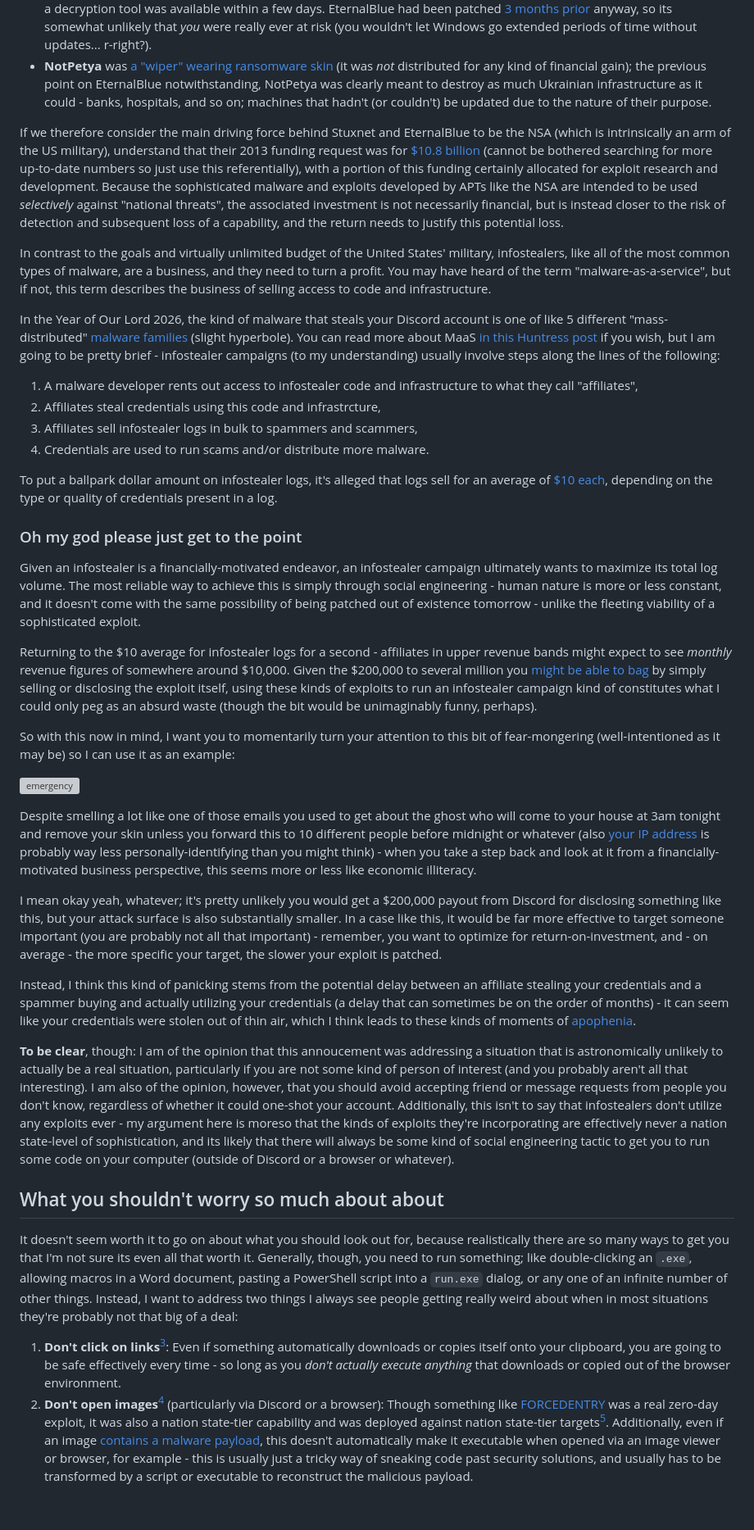
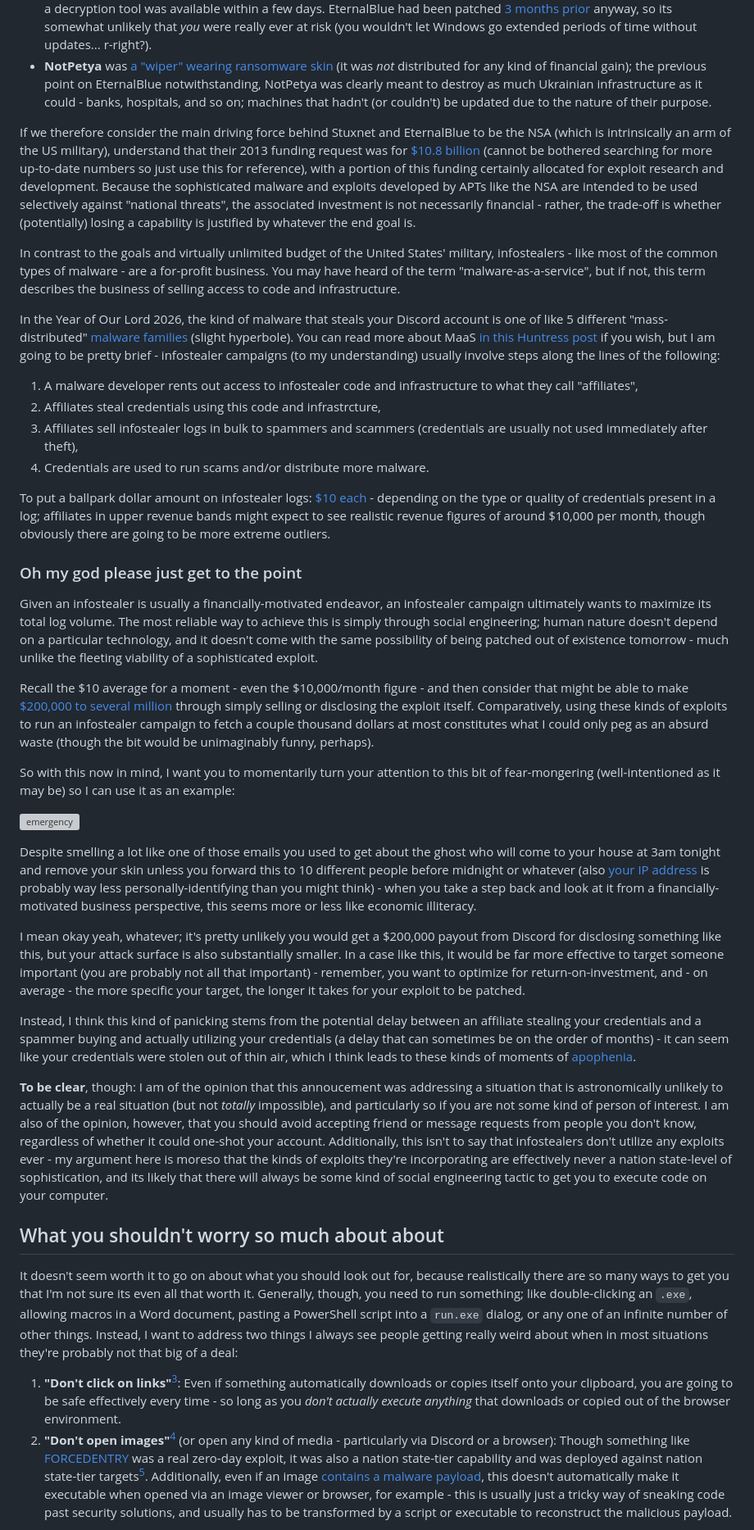
Before and after one commit to plsuwu/plsuwu, a Markdown page: src/content/1.md, the part around one of its changes. Shown at 82% size. Drawn GitHub-style; blank space fills up the shorter version; grey boxes are pictures that could not be loaded.

```diff
--- a/src/content/1.md
+++ b/src/content/1.md
@@ -92,24 +90,24 @@ Consider the following points regarding the aforementioned big names in malware:
  - **WannaCry** was [not really all that advanced](https://www.benthamsgaze.org/2017/05/16/paybreak-able-to-defeat-wannacrywannacryptor-ransomware/#:~:text=Wannacry%20isn%E2%80%99t%20really%20much%20different%20than%20every%20other%20ransomware%20family) at the end of the day; it was more or less "disabled" in around [24 hours](https://www.abc.net.au/news/2017-05-16/ransomware-cyberattack-marcus-hutchins-gives-interview/8530574), and a decryption tool was available within a few days. EternalBlue had been patched [3 months prior](https://www.eweek.com/security/wannacry-ransomware-attack-hits-victims-with-microsoft-smb-exploit/#:~:text=based%20on%20an%20exploit%20that%20Microsoft%20patched%20with%20its%20MS17%2D010%20advisory%20on%20March%2014) anyway, so its somewhat unlikely that *you* were really ever at risk (you wouldn't let Windows go extended periods of time without updates... r-right?).
  - **NotPetya** was [a "wiper" wearing ransomware skin](https://en.wikipedia.org/wiki/Petya_(malware_family)#:~:text=it%20was%20equivalent%20to%20a%20wiper.) (it was *not* distributed for any kind of financial gain); the previous point on EternalBlue notwithstanding, NotPetya was clearly meant to destroy as much Ukrainian infrastructure as it could - banks, hospitals, and so on; machines that hadn't (or couldn't) be updated due to the nature of their purpose.
 
-If we therefore consider the main driving force behind Stuxnet and EternalBlue to be the NSA (which is intrinsically an arm of the US military), understand that their 2013 funding request was for [$10.8 billion](https://www.nytimes.com/2013/08/30/us/politics/leaked-document-outlines-us-spending-on-intelligence.html#:~:text=the%20eavesdropping%20N.S.A.%2C%20which%20sought%20%2410.8%20billion) (cannot be bothered searching for more up-to-date numbers so just use this referentially), with a portion of this funding certainly allocated for exploit research and development. Because the sophisticated malware and exploits developed by APTs like the NSA are intended to be used *selectively* against "national threats", the associated investment is not necessarily financial, but is instead closer to the risk of detection and subsequent loss of a capability, and the return needs to justify this potential loss.
+If we therefore consider the main driving force behind Stuxnet and EternalBlue to be the NSA (which is intrinsically an arm of the US military), understand that their 2013 funding request was for [$10.8 billion](https://www.nytimes.com/2013/08/30/us/politics/leaked-document-outlines-us-spending-on-intelligence.html#:~:text=the%20eavesdropping%20N.S.A.%2C%20which%20sought%20%2410.8%20billion) (cannot be bothered searching for more up-to-date numbers so just use this for reference), with a portion of this funding certainly allocated for exploit research and development. Because the sophisticated malware and exploits developed by APTs like the NSA are intended to be used selectively against "national threats", the associated investment is not necessarily financial - rather, the trade-off is whether (potentially) losing a capability is justified by whatever the end goal is.
 
-In contrast to the goals and virtually unlimited budget of the United States' military, infostealers, like all of the most common types of malware, are a business, and they need to turn a profit. You may have heard of the term "malware-as-a-service", but if not, this term describes the business of selling access to code and infrastructure.
+In contrast to the goals and virtually unlimited budget of the United States' military, infostealers - like most of the common types of malware - are a for-profit business. You may have heard of the term "malware-as-a-service", but if not, this term describes the business of selling access to code and infrastructure.
 
 In the Year of Our Lord 2026, the kind of malware that steals your Discord account is one of like 5 different "mass-distributed" [malware families](https://www.artresilia.com/the-infostealer-pandemic-why-every-organisation-is-vulnerable/#:~:text=of%20credential%20theft.-,Dominant%20Infostealer%20Families,-The%20threat%20is) (slight hyperbole). You can read more about MaaS [in this Huntress post](https://www.huntress.com/malware-guide/malware-as-a-service-cybercrime) if you wish, but I am going to be pretty brief - infostealer campaigns (to my understanding) usually involve steps along the lines of the following:
 
 1. A malware developer rents out access to infostealer code and infrastructure to what they call "affiliates",
 2. Affiliates steal credentials using this code and infrastrcture,
-3. Affiliates sell infostealer logs in bulk to spammers and scammers,
+3. Affiliates sell infostealer logs in bulk to spammers and scammers (credentials are usually not used immediately after theft),
 4. Credentials are used to run scams and/or distribute more malware.
 
-To put a ballpark dollar amount on infostealer logs, it's alleged that logs sell for an average of [$10 each](https://deepstrike.io/blog/stealer-log-statistics-2025#:~:text=Underground%20Markets%20%26%20Pricing), depending on the type or quality of credentials present in a log.
+To put a ballpark dollar amount on infostealer logs: [$10 each](https://deepstrike.io/blog/stealer-log-statistics-2025#:~:text=Underground%20Markets%20%26%20Pricing) - depending on the type or quality of credentials present in a log; affiliates in upper revenue bands might expect to see realistic revenue figures of around $10,000 per month, though obviously there are going to be more extreme outliers.
 
 ### Oh my god please just get to the point
 
-Given an infostealer is a financially-motivated endeavor, an infostealer campaign ultimately wants to maximize its total log volume. The most reliable way to achieve this is simply through social engineering - human nature is more or less constant, and it doesn't come with the same possibility of being patched out of existence tomorrow - unlike the fleeting viability of a sophisticated exploit.
+Given an infostealer is usually a financially-motivated endeavor, an infostealer campaign ultimately wants to maximize its total log volume. The most reliable way to achieve this is simply through social engineering; human nature doesn't depend on a particular technology, and it doesn't come with the same possibility of being patched out of existence tomorrow - much unlike the fleeting viability of a sophisticated exploit.
 
-Returning to the $10 average for infostealer logs for a second - affiliates in upper revenue bands might expect to see *monthly* revenue figures of somewhere around $10,000. Given the $200,000 to several million you [might be able to bag](https://www.vectra.ai/topics/zero-day#:~:text=Table%3A%20Reported%20zero%2Dday%20exploit%20pricing%20by%20target%20type%20(2024%E2%80%932026).) by simply selling or disclosing the exploit itself, using these kinds of exploits to run an infostealer campaign kind of constitutes what I could only peg as an absurd waste (though the bit would be unimaginably funny, perhaps).
+Recall the $10 average for a moment - even the $10,000/month figure - and then consider that might be able to make [$200,000 to several million](https://www.vectra.ai/topics/zero-day#:~:text=Table%3A%20Reported%20zero%2Dday%20exploit%20pricing%20by%20target%20type%20(2024%E2%80%932026)) through simply selling or disclosing the exploit itself. Comparatively, using these kinds of exploits to run an infostealer campaign to fetch a couple thousand dollars at most constitutes what I could only peg as an absurd waste (though the bit would be unimaginably funny, perhaps).
 
 So with this now in mind, I want you to momentarily turn your attention to this bit of fear-mongering (well-intentioned as it may be) so I can use it as an example:
 
@@ -117,16 +115,16 @@ So with this now in mind, I want you to momentarily turn your attention to this
 
 Despite smelling a lot like one of those emails you used to get about the ghost who will come to your house at 3am tonight and remove your skin unless you forward this to 10 different people before midnight or whatever (also [your IP address](https://www.youtube.com/watch?v=jjKFXlFNR4E) is probably way less personally-identifying than you might think) - when you take a step back and look at it from a financially-motivated business perspective, this seems more or less like economic illiteracy.
 
-I mean okay yeah, whatever; it's pretty unlikely you would get a $200,000 payout from Discord for disclosing something like this, but your attack surface is also substantially smaller. In a case like this, it would be far more effective to target someone important (you are probably not all that important) - remember, you want to optimize for return-on-investment, and - on average - the more specific your target, the slower your exploit is patched.
+I mean okay yeah, whatever; it's pretty unlikely you would get a $200,000 payout from Discord for disclosing something like this, but your attack surface is also substantially smaller. In a case like this, it would be far more effective to target someone important (you are probably not all that important) - remember, you want to optimize for return-on-investment, and - on average - the more specific your target, the longer it takes for your exploit to be patched.
 
 Instead, I think this kind of panicking stems from the potential delay between an affiliate stealing your credentials and a spammer buying and actually utilizing your credentials (a delay that can sometimes be on the order of months) - it can seem like your credentials were stolen out of thin air, which I think leads to these kinds of moments of [apophenia](https://en.wikipedia.org/wiki/Apophenia).
 
-**To be clear**, though: I am of the opinion that this annoucement was addressing a situation that is astronomically unlikely to actually be a real situation, particularly if you are not some kind of person of interest (and you probably aren't all that interesting). I am also of the opinion, however, that you should avoid accepting friend or message requests from people you don't know, regardless of whether it could one-shot your account.  Additionally, this isn't to say that infostealers don't utilize any exploits ever - my argument here is moreso that the kinds of exploits they're incorporating are effectively never  a nation state-level of sophistication, and its likely that there will always be some kind of social engineering tactic to get you to run some code on your computer (outside of Discord or a browser or whatever).
+**To be clear**, though: I am of the opinion that this annoucement was addressing a situation that is astronomically unlikely to actually be a real situation (but not *totally* impossible), and particularly so if you are not some kind of person of interest. I am also of the opinion, however, that you should avoid accepting friend or message requests from people you don't know, regardless of whether it could one-shot your account.  Additionally, this isn't to say that infostealers don't utilize any exploits ever - my argument here is moreso that the kinds of exploits they're incorporating are effectively never a nation state-level of sophistication, and its likely that there will always be some kind of social engineering tactic to get you to execute code on your computer.
 
 ## What you shouldn't worry so much about about
 
 It doesn't seem worth it to go on about what you should look out for, because realistically there are so many ways to get you that I'm not sure its even all that worth it. Generally, though, you need to run something; like double-clicking an `.exe`, allowing macros in a Word document, pasting a PowerShell script into a `run.exe` dialog, or any one of an infinite number of other things. Instead, I want to address two things I always see people getting really weird about when in most situations they're probably not that big of a deal:
 
-1. **Don't click on links**[^3]: Even if something automatically downloads or copies itself onto your clipboard, you are going to be safe effectively every time - so long as you *don't actually execute anything* that downloads or copied out of the browser environment.
-2. **Don't open images**[^4] (particularly via Discord or a browser): Though something like [FORCEDENTRY](https://en.wikipedia.org/wiki/FORCEDENTRY) was a real zero-day exploit, it was also a nation state-tier capability and was deployed against nation state-tier targets[^5]. Additionally, even if an image [contains a malware payload](https://unit42.paloaltonetworks.com/malicious-payloads-as-bitmap-resources-hide-net-malware/), this doesn't automatically make it executable when opened via an image viewer or browser, for example - this is usually just a tricky way of sneaking code past security solutions, and usually has to be transformed by a script or executable to reconstruct the malicious payload.
+1. **"Don't click on links"**[^3]: Even if something automatically downloads or copies itself onto your clipboard, you are going to be safe effectively every time - so long as you *don't actually execute anything* that downloads or copied out of the browser environment.
+2. **"Don't open images"**[^4] (or open any kind of media - particularly via Discord or a browser): Though something like [FORCEDENTRY](https://en.wikipedia.org/wiki/FORCEDENTRY) was a real zero-day exploit, it was also a nation state-tier capability and was deployed against nation state-tier targets[^5]. Additionally, even if an image [contains a malware payload](https://unit42.paloaltonetworks.com/malicious-payloads-as-bitmap-resources-hide-net-malware/), this doesn't automatically make it executable when opened via an image viewer or browser, for example - this is usually just a tricky way of sneaking code past security solutions, and usually has to be transformed by a script or executable to reconstruct the malicious payload.
 
```
Also changed, not shown: other parts of src/content/1.md (+10 -12 lines).
